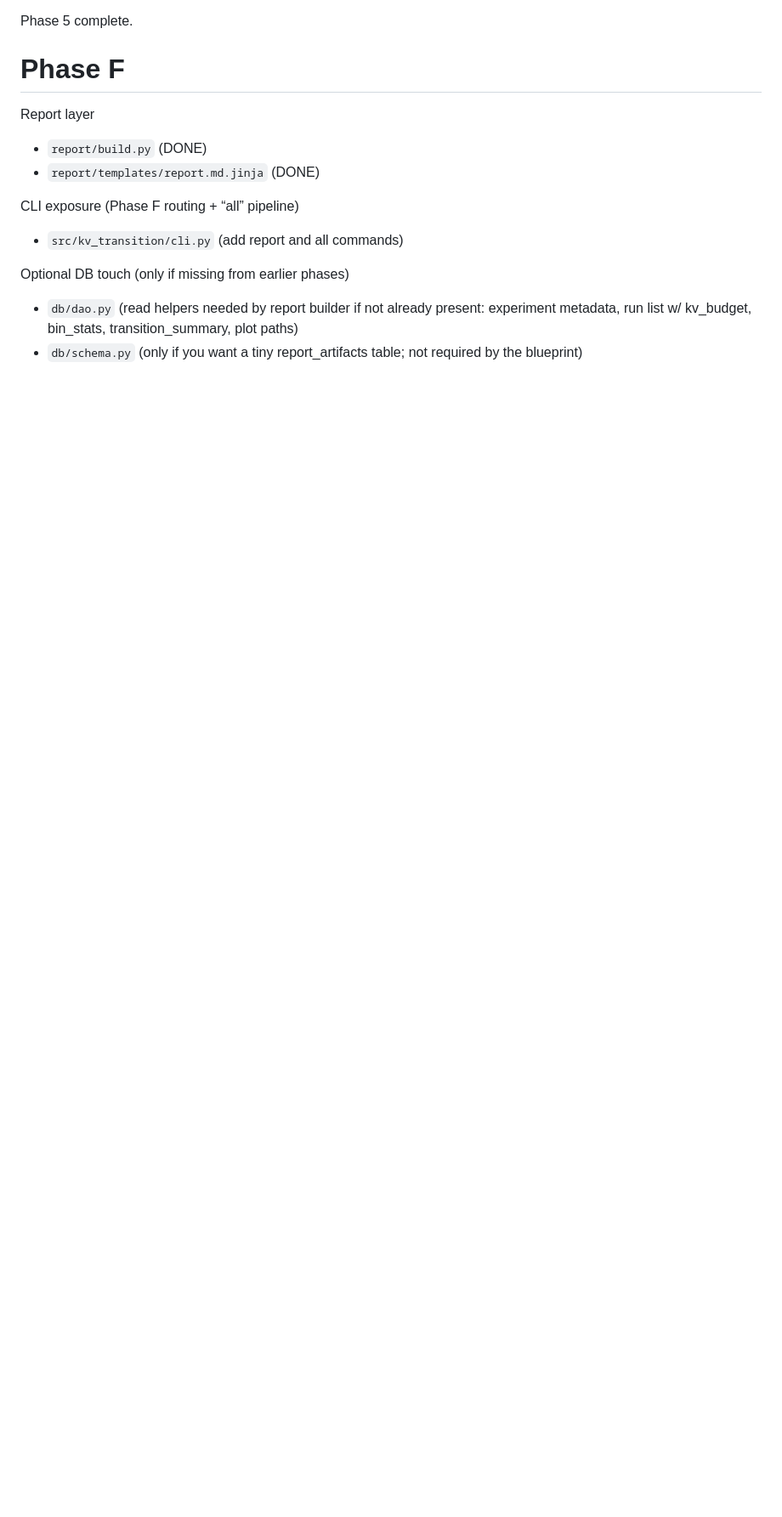
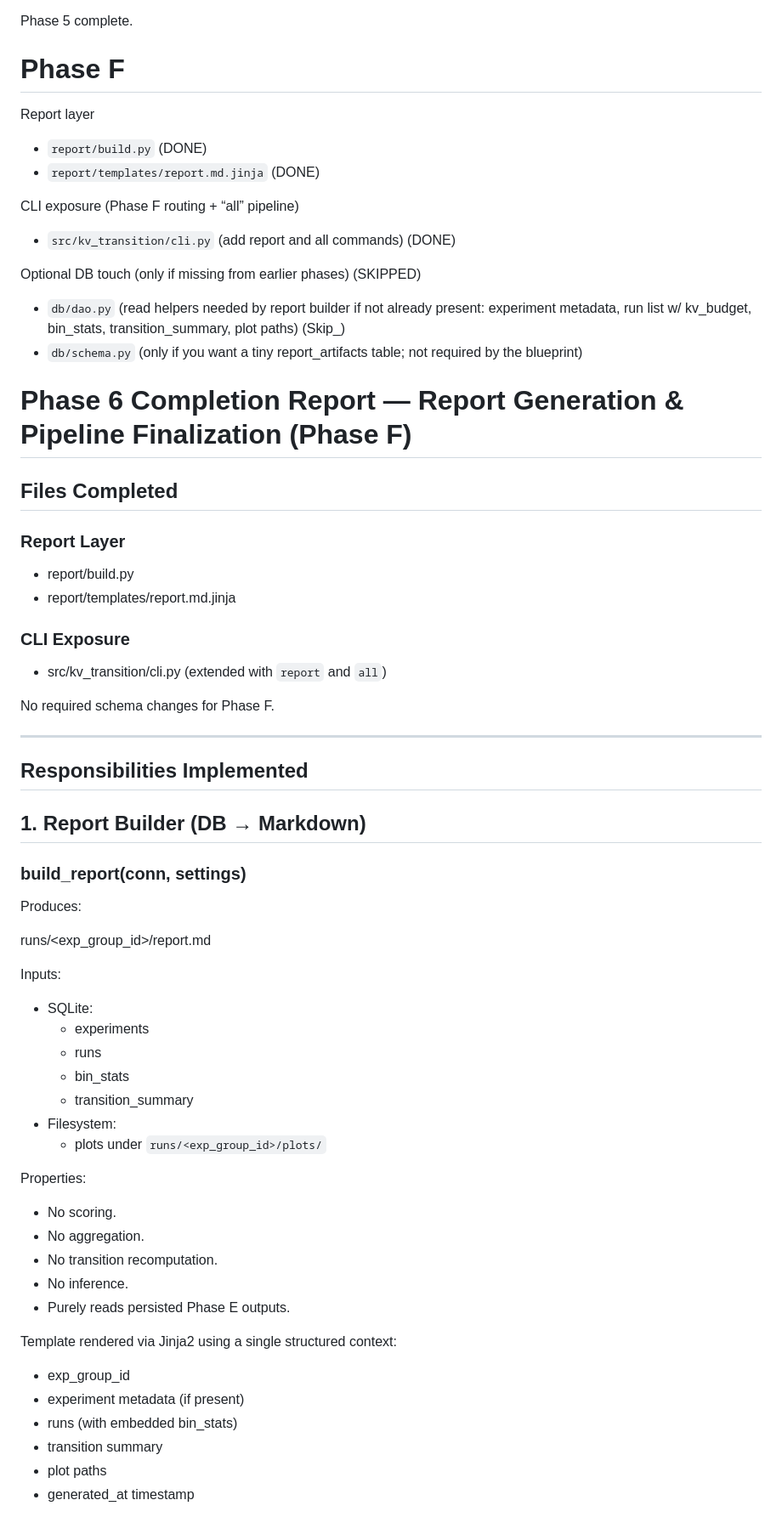
Before and after one commit to aditya-iyer1/KVCompression, a Markdown page: docs/log.md, the part around one of its changes. Shown at 85% size. Rendered like a GitHub page; blank space fills up the shorter version.

Commit message:
added final phase report to log, minor formatting changes in jinja report

```diff
--- a/docs/log.md
+++ b/docs/log.md
@@ -897,8 +897,59 @@ Report layer
 - `report/templates/report.md.jinja` (DONE)
 
 CLI exposure (Phase F routing + “all” pipeline)
-- `src/kv_transition/cli.py` (add report and all commands)
+- `src/kv_transition/cli.py` (add report and all commands) (DONE)
 
-Optional DB touch (only if missing from earlier phases)
-- `db/dao.py` (read helpers needed by report builder if not already present: experiment metadata, run list w/ kv_budget, bin_stats, transition_summary, plot paths)
+Optional DB touch (only if missing from earlier phases) (SKIPPED)
+- `db/dao.py` (read helpers needed by report builder if not already present: experiment metadata, run list w/ kv_budget, bin_stats, transition_summary, plot paths) (Skip_)
 - `db/schema.py` (only if you want a tiny report_artifacts table; not required by the blueprint)
+
+
+# Phase 6 Completion Report — Report Generation & Pipeline Finalization (Phase F)
+
+## Files Completed
+
+### Report Layer
+- report/build.py
+- report/templates/report.md.jinja
+
+### CLI Exposure
+- src/kv_transition/cli.py (extended with `report` and `all`)
+
+No required schema changes for Phase F.
+
+---
+
+## Responsibilities Implemented
+
+## 1. Report Builder (DB → Markdown)
+
+### build_report(conn, settings)
+
+Produces:
+
+runs/<exp_group_id>/report.md
+
+Inputs:
+- SQLite:
+  - experiments
+  - runs
+  - bin_stats
+  - transition_summary
+- Filesystem:
+  - plots under `runs/<exp_group_id>/plots/`
+
+Properties:
+- No scoring.
+- No aggregation.
+- No transition recomputation.
+- No inference.
+- Purely reads persisted Phase E outputs.
+
+Template rendered via Jinja2 using a single structured context:
+- exp_group_id
+- experiment metadata (if present)
+- runs (with embedded bin_stats)
+- transition summary
+- plot paths
+- generated_at timestamp
+
```
Also changed, not shown: other parts of docs/log.md (+121 -0 lines).
